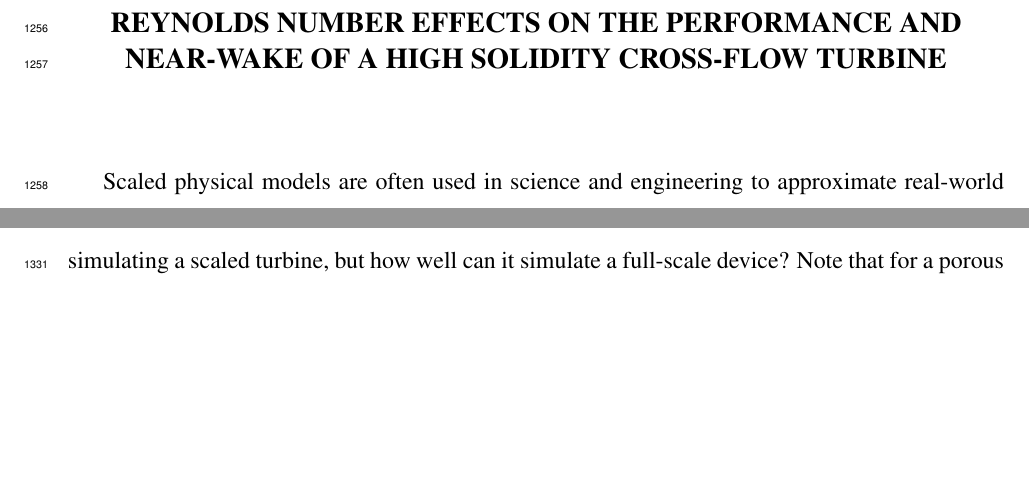
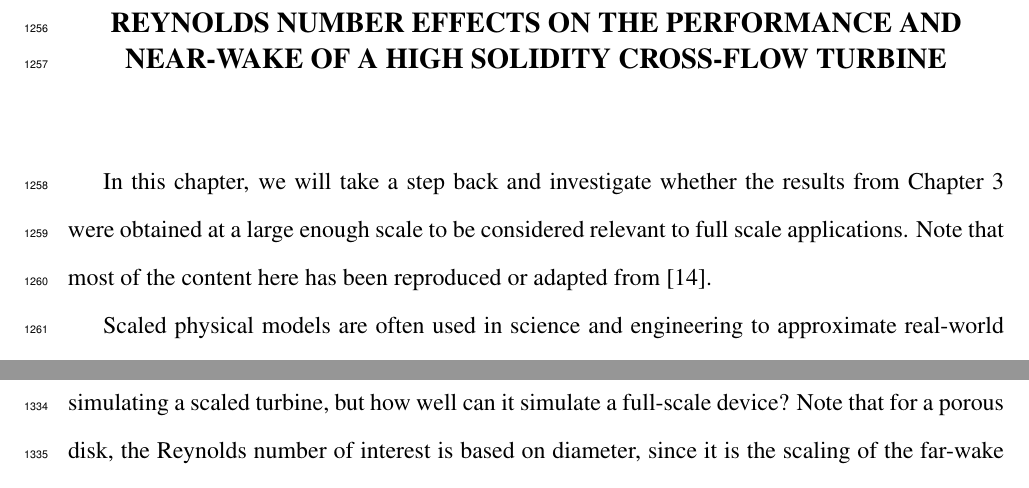
Before and after one commit to petebachant/PhD-thesis, a LaTeX thesis (thesis.tex, which reads chapters/RVAT-Re-dep.tex): two parts of pages 64 and 66 of 128 before the commit and two parts of pages 64 and 67 of 128 after it, joined at a grey line, cut so that both start at the same text, the shorter picture padded with empty space. Compiled offline with pdfLaTeX.

Commit message:
Add note to Re-dep chapter on source of content

```diff
--- a/chapters/RVAT-Re-dep.tex
+++ b/chapters/RVAT-Re-dep.tex
@@ -1,5 +1,10 @@
 \chapter{Reynolds number effects on the performance and near-wake of a high
 solidity cross-flow turbine} \label{chap:Re-dep}
+
+In this chapter, we will take a step back and investigate whether the results
+from Chapter~\ref{chap:RVAT-baseline} were obtained at a large enough scale to
+be considered relevant to full scale applications. Note that most of the content
+here has been reproduced or adapted from~\cite{Bachant2016-Energies}.
 
 Scaled physical models are often used in science and engineering to approximate
 real-world systems. The principle of dynamic similarity allows for
```
